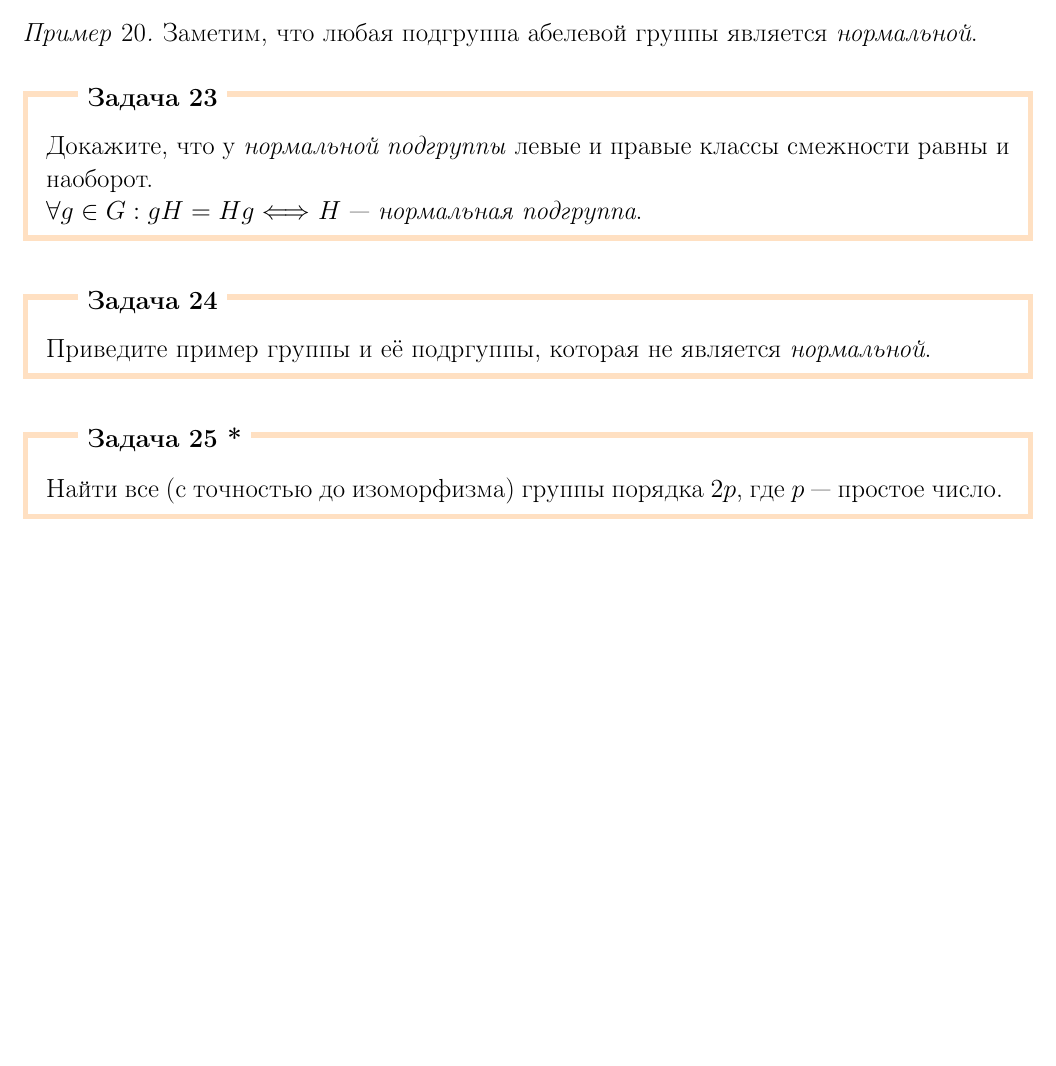
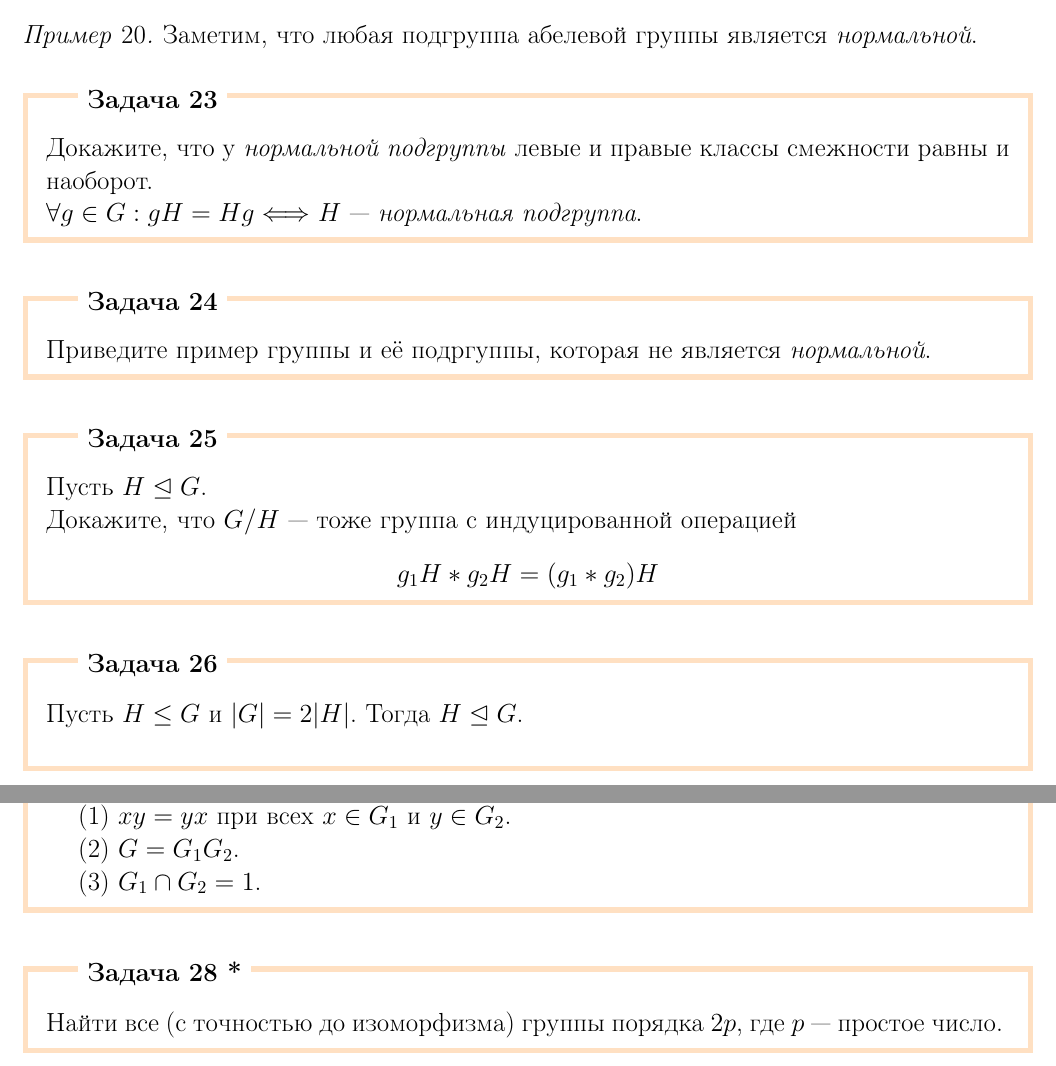
Before and after one commit to TEAmofey/mathol_moskalenko, a LaTeX document (Группы/Группы.tex): part of page 8 of 8 before the commit and two parts of pages 8 and 9 of 9 after it, the two joined at a grey line, cut so that both start at the same text, the shorter picture padded with empty space. Compiled offline with pdfLaTeX.

Commit message:
modified all

```diff
--- a/Группы/Группы.tex
+++ b/Группы/Группы.tex
@@ -372,6 +372,27 @@
         Приведите пример группы и её подргуппы, которая не является \textit{нормальной}.
     \end{task_boxed}
 
+    \begin{task_boxed}
+        Пусть $H \trianglelefteq G$.\\
+        Докажите, что $G/H$~--- тоже группа с индуцированной операцией
+        \[g_{1}H \ast g_{2}H = \lr*{g_{1} \ast g_{2}}H\]
+    \end{task_boxed}
+
+    \begin{task_boxed}
+        Пусть $H \leq G$ и $\abs*{G} = 2\abs*{H}$.
+        Тогда $H \trianglelefteq G$.\\
+    \end{task_boxed}
+
+    \begin{task_boxed}
+        Отображение $\pi : G_1 \times G_2 \to G$ является изоморфизмом тогда и только тогда, когда
+
+        (1) $xy=yx$ при всех $x \in G_1$ и $y \in G_2$.
+
+        (2) $G = G_1 G_2$.
+
+        (3) $G_1 \cap G_2 = {1}$.
+    \end{task_boxed}
+
     \begin{task_boxed}[ *]
         Найти все (с точностью до изоморфизма) группы порядка $2p$, где $p$ — простое число.
     \end{task_boxed}
```
Also changed, not shown: Группы/Группы.pdf, Группы/Группы.tex (6 more changed lines).
